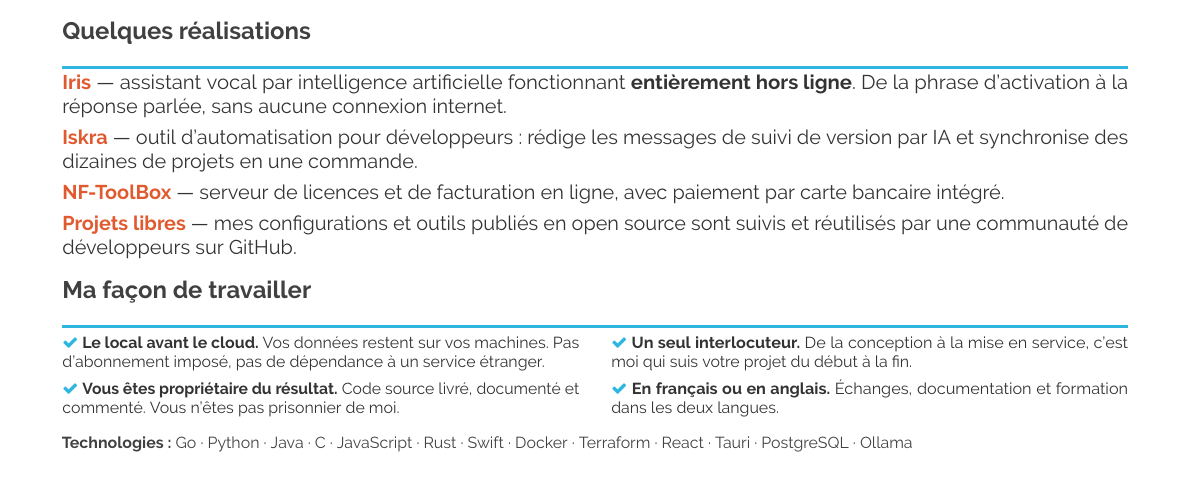
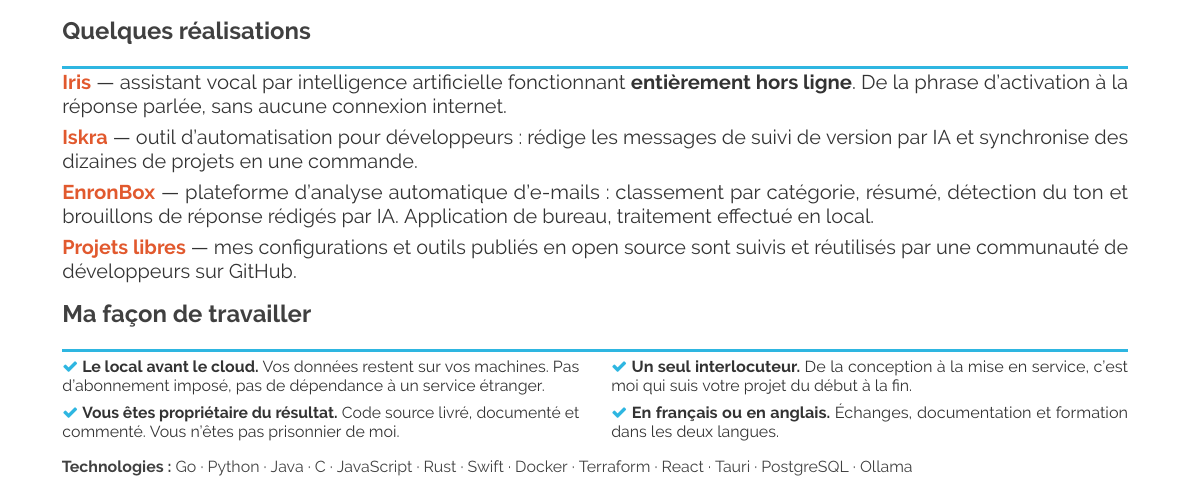
Before and after one commit to NoamFav/Resume, a LaTeX document (latex/flyer_fr.tex): part of the page, cut so that both start at the same text. Compiled offline with pdfLaTeX.

Commit message:
content(latex): swap NF-ToolBox for EnronBox in the flyer's work section
NF-ToolBox is still work in progress, so listing it as a delivered piece
overstates it. EnronBox is finished and demonstrable, and it illustrates the
local-AI pitch more directly: classification, summarisation, tone detection
and drafted replies, all running on the machine via Ollama.

Description checked against the project README rather than written from
memory.

Co-Authored-By: Claude Opus 5 <noreply@anthropic.com>
Claude-Session: https://claude.ai/code/session_019ETgiMcs4XHvjqcwd5rz7o

```diff
--- a/latex/flyer_fr.tex
+++ b/latex/flyer_fr.tex
@@ -144,8 +144,9 @@
 \nfwork{Iskra}{outil d'automatisation pour développeurs : rédige les messages de
 suivi de version par IA et synchronise des dizaines de projets en une commande.}
 
-\nfwork{NF-ToolBox}{serveur de licences et de facturation en ligne, avec
-paiement par carte bancaire intégré.}
+\nfwork{EnronBox}{plateforme d'analyse automatique d'e-mails : classement par
+catégorie, résumé, détection du ton et brouillons de réponse rédigés par IA.
+Application de bureau, traitement effectué en local.}
 
 \nfwork{Projets libres}{mes configurations et outils publiés en open source sont
 suivis et réutilisés par une communauté de développeurs sur GitHub.}
```
Also changed, not shown: latex/flyer_fr.pdf, 1 other file.
